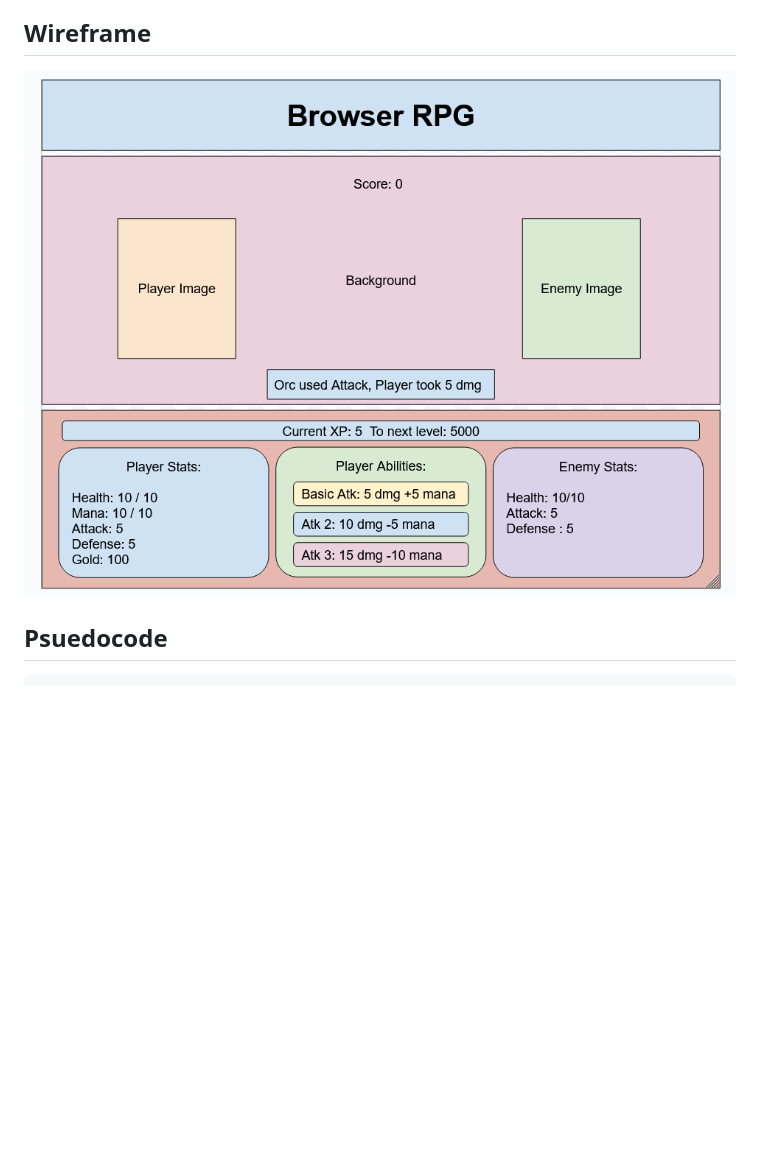
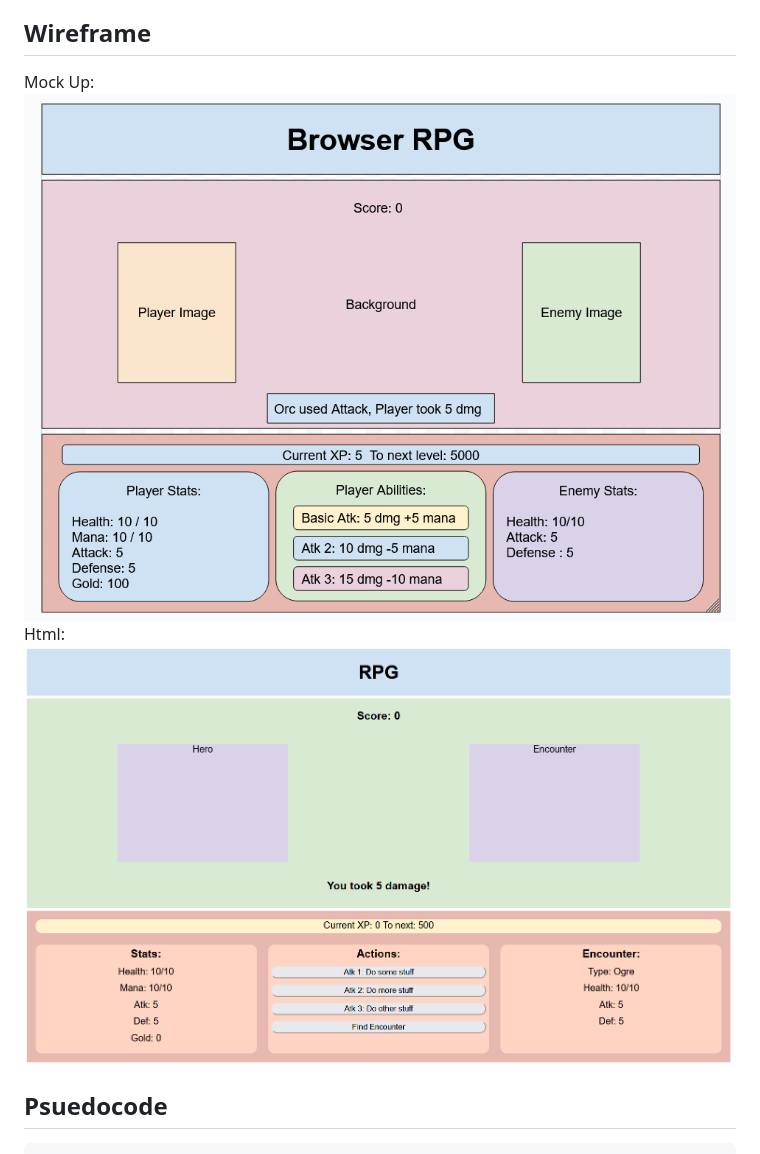
Before and after one commit to LSmith97/Pixel_Quest, a Markdown page: docs/planning.md, the part around the change. Drawn GitHub-style; pictures changed too: assets/wireframe-screenshot.PNG (added); blank space fills up the shorter version.

Commit message:
Added wireframe screenshot to planning.md

```diff
--- a/docs/planning.md
+++ b/docs/planning.md
@@ -5,8 +5,10 @@
 A simple brower RPG a la classic final fantasy games, minus the overworld (so just encounter to encounter)
 
 ## Wireframe
-
-![mockup](../assets/Wireframe_Mockup.PNG)
+Mock Up:
+![mockup](../assets/wireframe-mockup.PNG)
+Html:
+![wireframe](../assets/wireframe-screenshot.PNG)
 
 ## Psuedocode
 
```
Also changed, not shown: assets/wireframe-mockup.PNG (renamed from assets/Wireframe_Mockup.PNG).
